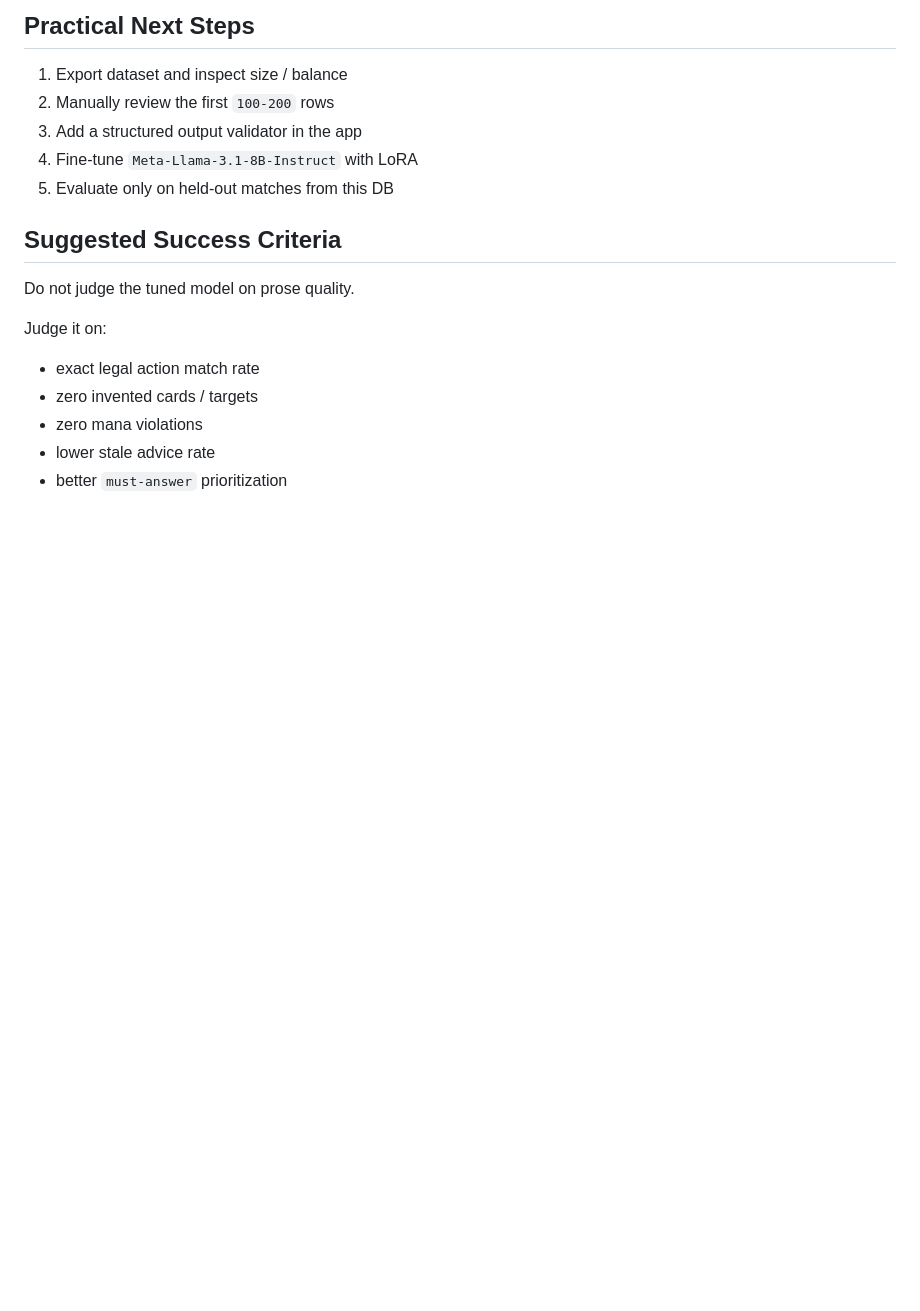
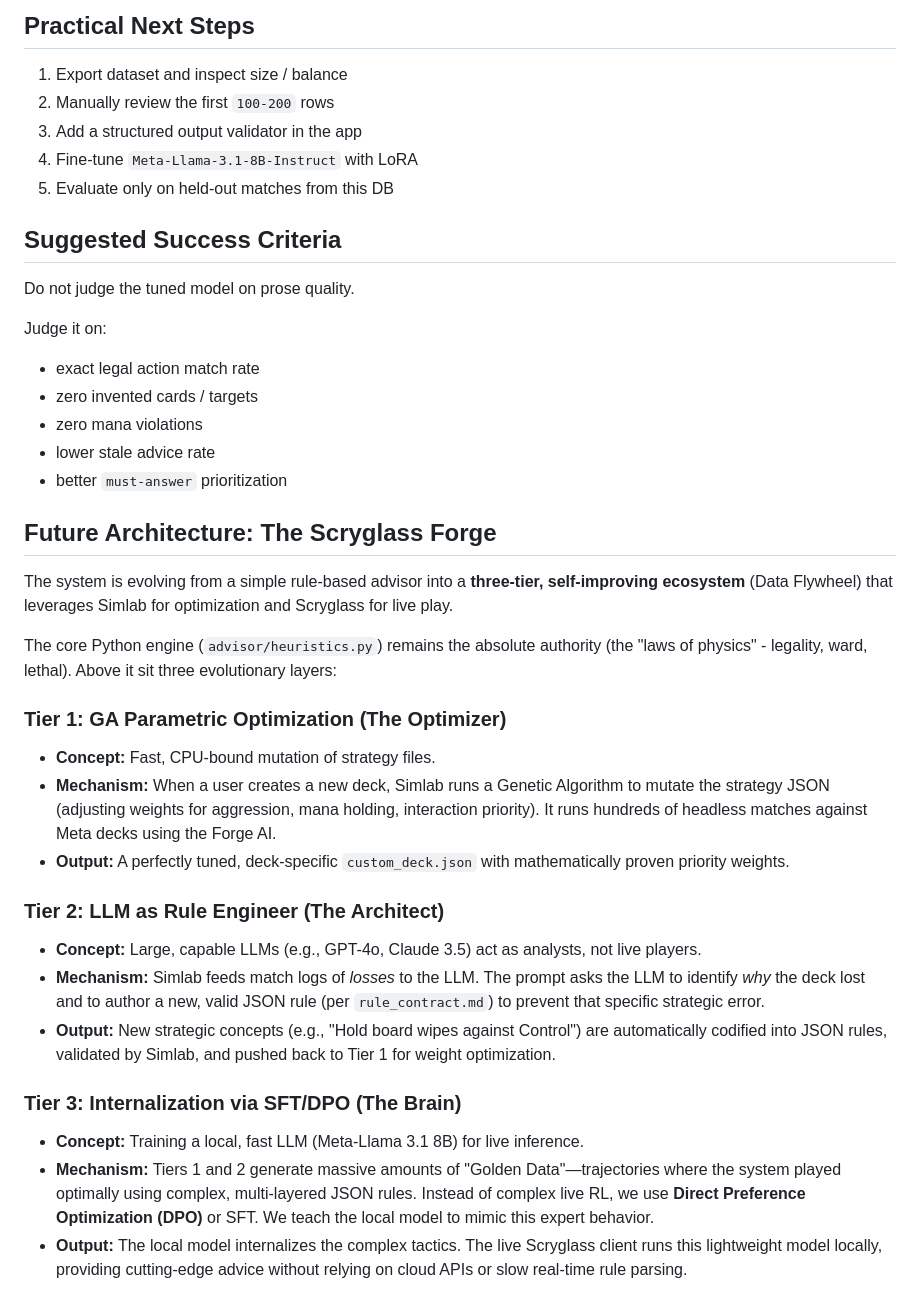
Before and after one commit to vbalko-claimate/scryglass, a Markdown page: docs/llama31_lora_plan.md, the part around the change. GitHub-like rendering; blank space fills up the shorter version.

Commit message:
docs: add The Scryglass Forge 3-tier architecture plan to lora plan

```diff
--- a/docs/llama31_lora_plan.md
+++ b/docs/llama31_lora_plan.md
@@ -196,3 +196,24 @@ Judge it on:
 - zero mana violations
 - lower stale advice rate
 - better `must-answer` prioritization
+
+## Future Architecture: The Scryglass Forge
+
+The system is evolving from a simple rule-based advisor into a **three-tier, self-improving ecosystem** (Data Flywheel) that leverages Simlab for optimization and Scryglass for live play.
+
+The core Python engine (`advisor/heuristics.py`) remains the absolute authority (the "laws of physics" - legality, ward, lethal). Above it sit three evolutionary layers:
+
+### Tier 1: GA Parametric Optimization (The Optimizer)
+*   **Concept:** Fast, CPU-bound mutation of strategy files.
+*   **Mechanism:** When a user creates a new deck, Simlab runs a Genetic Algorithm to mutate the strategy JSON (adjusting weights for aggression, mana holding, interaction priority). It runs hundreds of headless matches against Meta decks using the Forge AI.
+*   **Output:** A perfectly tuned, deck-specific `custom_deck.json` with mathematically proven priority weights.
+
+### Tier 2: LLM as Rule Engineer (The Architect)
+*   **Concept:** Large, capable LLMs (e.g., GPT-4o, Claude 3.5) act as analysts, not live players.
+*   **Mechanism:** Simlab feeds match logs of *losses* to the LLM. The prompt asks the LLM to identify *why* the deck lost and to author a new, valid JSON rule (per `rule_contract.md`) to prevent that specific strategic error.
+*   **Output:** New strategic concepts (e.g., "Hold board wipes against Control") are automatically codified into JSON rules, validated by Simlab, and pushed back to Tier 1 for weight optimization.
+
+### Tier 3: Internalization via SFT/DPO (The Brain)
+*   **Concept:** Training a local, fast LLM (Meta-Llama 3.1 8B) for live inference.
+*   **Mechanism:** Tiers 1 and 2 generate massive amounts of "Golden Data"—trajectories where the system played optimally using complex, multi-layered JSON rules. Instead of complex live RL, we use **Direct Preference Optimization (DPO)** or SFT. We teach the local model to mimic this expert behavior.
+*   **Output:** The local model internalizes the complex tactics. The live Scryglass client runs this lightweight model locally, providing cutting-edge advice without relying on cloud APIs or slow real-time rule parsing.
```
